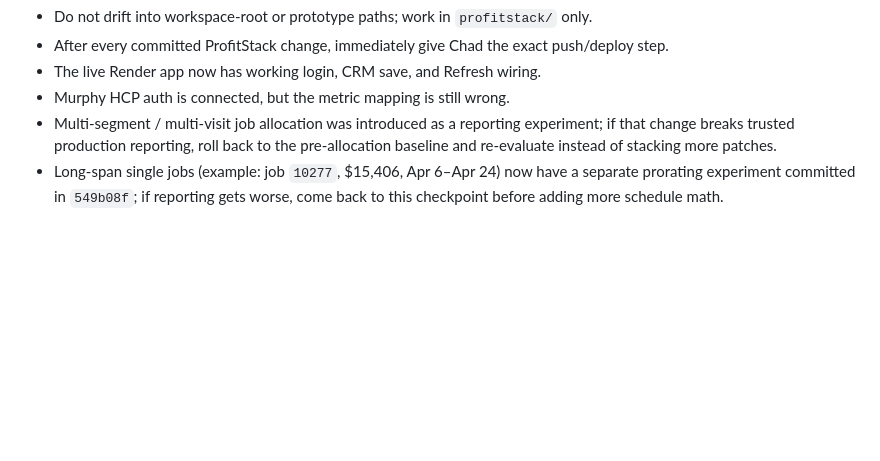
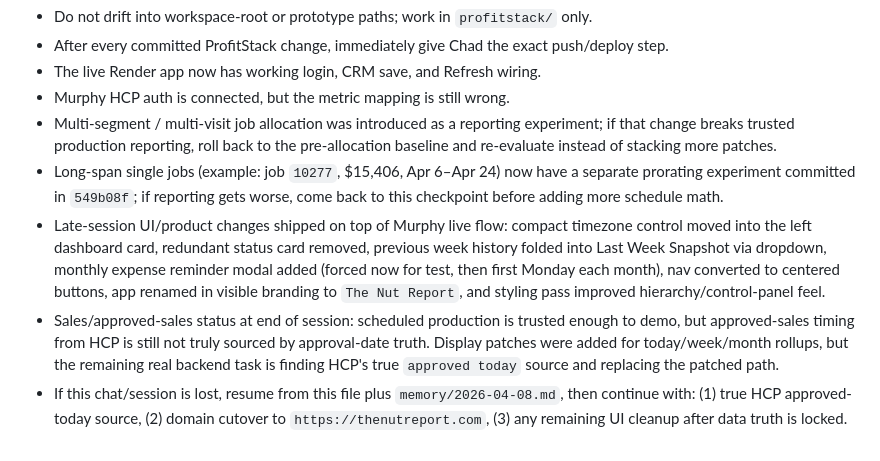
Before and after one commit to Murboyz/profitstack, a Markdown page: SESSION_HANDOFF.md, the part around the change. Rendered like a GitHub page; blank space fills up the shorter version.

Commit message:
Update session handoff with end-of-day state

```diff
--- a/SESSION_HANDOFF.md
+++ b/SESSION_HANDOFF.md
@@ -90,3 +90,6 @@ When starting a new dedicated ProfitStack session:
 - Murphy HCP auth is connected, but the metric mapping is still wrong.
 - Multi-segment / multi-visit job allocation was introduced as a reporting experiment; if that change breaks trusted production reporting, roll back to the pre-allocation baseline and re-evaluate instead of stacking more patches.
 - Long-span single jobs (example: job `10277`, $15,406, Apr 6–Apr 24) now have a separate prorating experiment committed in `549b08f`; if reporting gets worse, come back to this checkpoint before adding more schedule math.
+- Late-session UI/product changes shipped on top of Murphy live flow: compact timezone control moved into the left dashboard card, redundant status card removed, previous week history folded into Last Week Snapshot via dropdown, monthly expense reminder modal added (forced now for test, then first Monday each month), nav converted to centered buttons, app renamed in visible branding to `The Nut Report`, and styling pass improved hierarchy/control-panel feel.
+- Sales/approved-sales status at end of session: scheduled production is trusted enough to demo, but approved-sales timing from HCP is still not truly sourced by approval-date truth. Display patches were added for today/week/month rollups, but the remaining real backend task is finding HCP's true `approved today` source and replacing the patched path.
+- If this chat/session is lost, resume from this file plus `memory/2026-04-08.md`, then continue with: (1) true HCP approved-today source, (2) domain cutover to `https://thenutreport.com`, (3) any remaining UI cleanup after data truth is locked.
```
